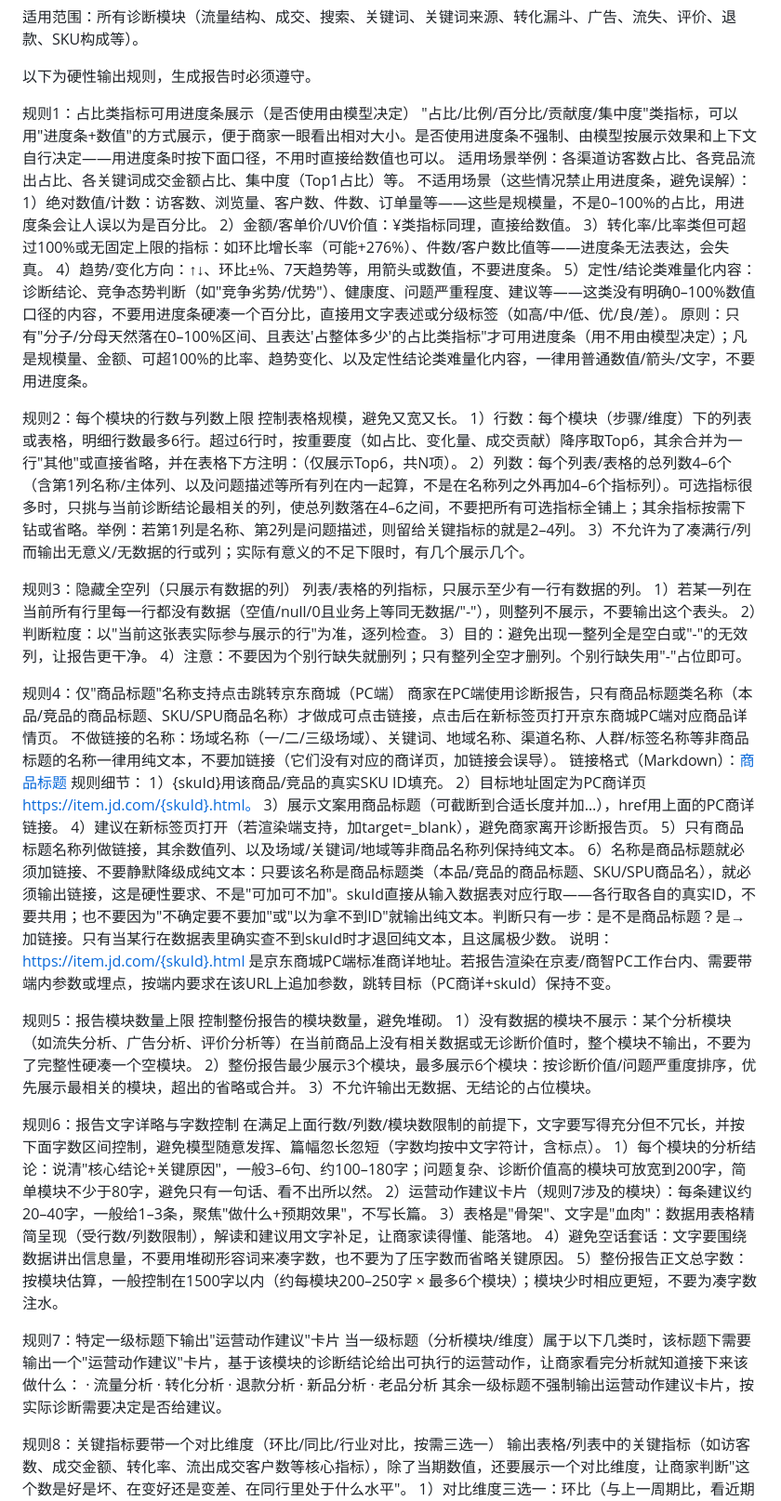
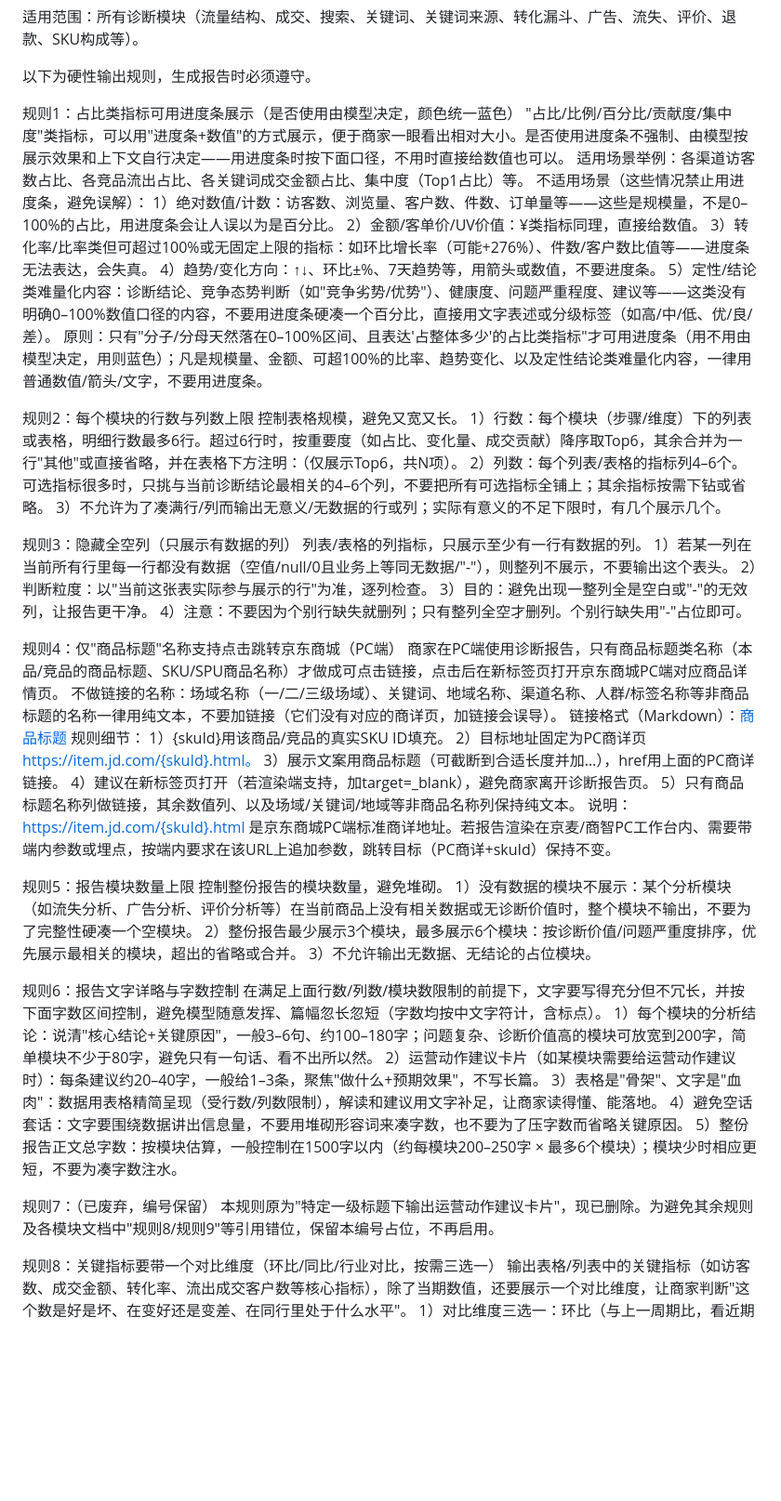
Before and after one commit to xiaohongH/ielts-speaking, a Markdown page: 输出格式约束-通用.md, the part around one of its changes. Shown at 93% size. GitHub-like rendering; blank space fills up the shorter version.

```diff
--- a/输出格式约束-通用.md
+++ b/输出格式约束-通用.md
@@ -4,7 +4,7 @@
 
 以下为硬性输出规则，生成报告时必须遵守。
 
-规则1：占比类指标可用进度条展示（是否使用由模型决定）
+规则1：占比类指标可用进度条展示（是否使用由模型决定，颜色统一蓝色）
 "占比/比例/百分比/贡献度/集中度"类指标，可以用"进度条+数值"的方式展示，便于商家一眼看出相对大小。是否使用进度条不强制、由模型按展示效果和上下文自行决定——用进度条时按下面口径，不用时直接给数值也可以。
 适用场景举例：各渠道访客数占比、各竞品流出占比、各关键词成交金额占比、集中度（Top1占比）等。
 不适用场景（这些情况禁止用进度条，避免误解）：
@@ -13,12 +13,12 @@
 3）转化率/比率类但可超过100%或无固定上限的指标：如环比增长率（可能+276%）、件数/客户数比值等——进度条无法表达，会失真。
 4）趋势/变化方向：↑↓、环比±%、7天趋势等，用箭头或数值，不要进度条。
 5）定性/结论类难量化内容：诊断结论、竞争态势判断（如"竞争劣势/优势"）、健康度、问题严重程度、建议等——这类没有明确0–100%数值口径的内容，不要用进度条硬凑一个百分比，直接用文字表述或分级标签（如高/中/低、优/良/差）。
-原则：只有"分子/分母天然落在0–100%区间、且表达'占整体多少'的占比类指标"才可用进度条（用不用由模型决定）；凡是规模量、金额、可超100%的比率、趋势变化、以及定性结论类难量化内容，一律用普通数值/箭头/文字，不要用进度条。
+原则：只有"分子/分母天然落在0–100%区间、且表达'占整体多少'的占比类指标"才可用进度条（用不用由模型决定，用则蓝色）；凡是规模量、金额、可超100%的比率、趋势变化、以及定性结论类难量化内容，一律用普通数值/箭头/文字，不要用进度条。
 
 规则2：每个模块的行数与列数上限
 控制表格规模，避免又宽又长。
 1）行数：每个模块（步骤/维度）下的列表或表格，明细行数最多6行。超过6行时，按重要度（如占比、变化量、成交贡献）降序取Top6，其余合并为一行"其他"或直接省略，并在表格下方注明：（仅展示Top6，共N项）。
-2）列数：每个列表/表格的总列数4–6个（含第1列名称/主体列、以及问题描述等所有列在内一起算，不是在名称列之外再加4–6个指标列）。可选指标很多时，只挑与当前诊断结论最相关的列，使总列数落在4–6之间，不要把所有可选指标全铺上；其余指标按需下钻或省略。举例：若第1列是名称、第2列是问题描述，则留给关键指标的就是2–4列。
+2）列数：每个列表/表格的指标列4–6个。可选指标很多时，只挑与当前诊断结论最相关的4–6个列，不要把所有可选指标全铺上；其余指标按需下钻或省略。
 3）不允许为了凑满行/列而输出无意义/无数据的行或列；实际有意义的不足下限时，有几个展示几个。
 
 规则3：隐藏全空列（只展示有数据的列）
@@ -38,7 +38,6 @@
 3）展示文案用商品标题（可截断到合适长度并加…），href用上面的PC商详链接。
 4）建议在新标签页打开（若渲染端支持，加target=_blank），避免商家离开诊断报告页。
 5）只有商品标题名称列做链接，其余数值列、以及场域/关键词/地域等非商品名称列保持纯文本。
-6）名称是商品标题就必须加链接、不要静默降级成纯文本：只要该名称是商品标题类（本品/竞品的商品标题、SKU/SPU商品名），就必须输出链接，这是硬性要求、不是"可加可不加"。skuId直接从输入数据表对应行取——各行取各自的真实ID，不要共用；也不要因为"不确定要不要加"或"以为拿不到ID"就输出纯文本。判断只有一步：是不是商品标题？是→加链接。只有当某行在数据表里确实查不到skuId时才退回纯文本，且这属极少数。
 说明：https://item.jd.com/{skuId}.html 是京东商城PC端标准商详地址。若报告渲染在京麦/商智PC工作台内、需要带端内参数或埋点，按端内要求在该URL上追加参数，跳转目标（PC商详+skuId）保持不变。
 
 规则5：报告模块数量上限
@@ -50,19 +49,13 @@
 规则6：报告文字详略与字数控制
 在满足上面行数/列数/模块数限制的前提下，文字要写得充分但不冗长，并按下面字数区间控制，避免模型随意发挥、篇幅忽长忽短（字数均按中文字符计，含标点）。
 1）每个模块的分析结论：说清"核心结论+关键原因"，一般3–6句、约100–180字；问题复杂、诊断价值高的模块可放宽到200字，简单模块不少于80字，避免只有一句话、看不出所以然。
-2）运营动作建议卡片（规则7涉及的模块）：每条建议约20–40字，一般给1–3条，聚焦"做什么+预期效果"，不写长篇。
+2）运营动作建议卡片（如某模块需要给运营动作建议时）：每条建议约20–40字，一般给1–3条，聚焦"做什么+预期效果"，不写长篇。
 3）表格是"骨架"、文字是"血肉"：数据用表格精简呈现（受行数/列数限制），解读和建议用文字补足，让商家读得懂、能落地。
 4）避免空话套话：文字要围绕数据讲出信息量，不要用堆砌形容词来凑字数，也不要为了压字数而省略关键原因。
 5）整份报告正文总字数：按模块估算，一般控制在1500字以内（约每模块200–250字 × 最多6个模块）；模块少时相应更短，不要为凑字数注水。
 
-规则7：特定一级标题下输出"运营动作建议"卡片
-当一级标题（分析模块/维度）属于以下几类时，该标题下需要输出一个"运营动作建议"卡片，基于该模块的诊断结论给出可执行的运营动作，让商家看完分析就知道接下来该做什么：
-· 流量分析
-· 转化分析
-· 退款分析
-· 新品分析
-· 老品分析
-其余一级标题不强制输出运营动作建议卡片，按实际诊断需要决定是否给建议。
+规则7：（已废弃，编号保留）
+本规则原为"特定一级标题下输出运营动作建议卡片"，现已删除。为避免其余规则及各模块文档中"规则8/规则9"等引用错位，保留本编号占位，不再启用。
 
 规则8：关键指标要带一个对比维度（环比/同比/行业对比，按需三选一）
 输出表格/列表中的关键指标（如访客数、成交金额、转化率、流出成交客户数等核心指标），除了当期数值，还要展示一个对比维度，让商家判断"这个数是好是坏、在变好还是变差、在同行里处于什么水平"。
```
Also changed, not shown: other parts of 输出格式约束-通用.md (+3 -16 lines).
